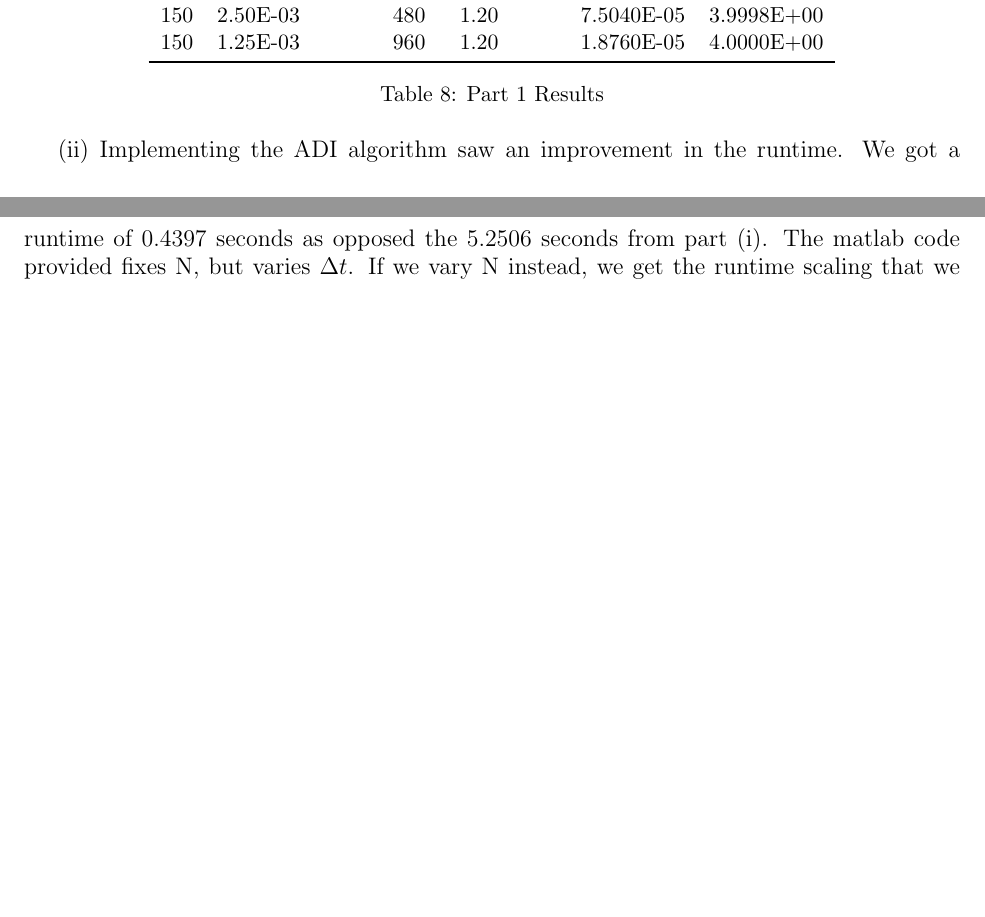
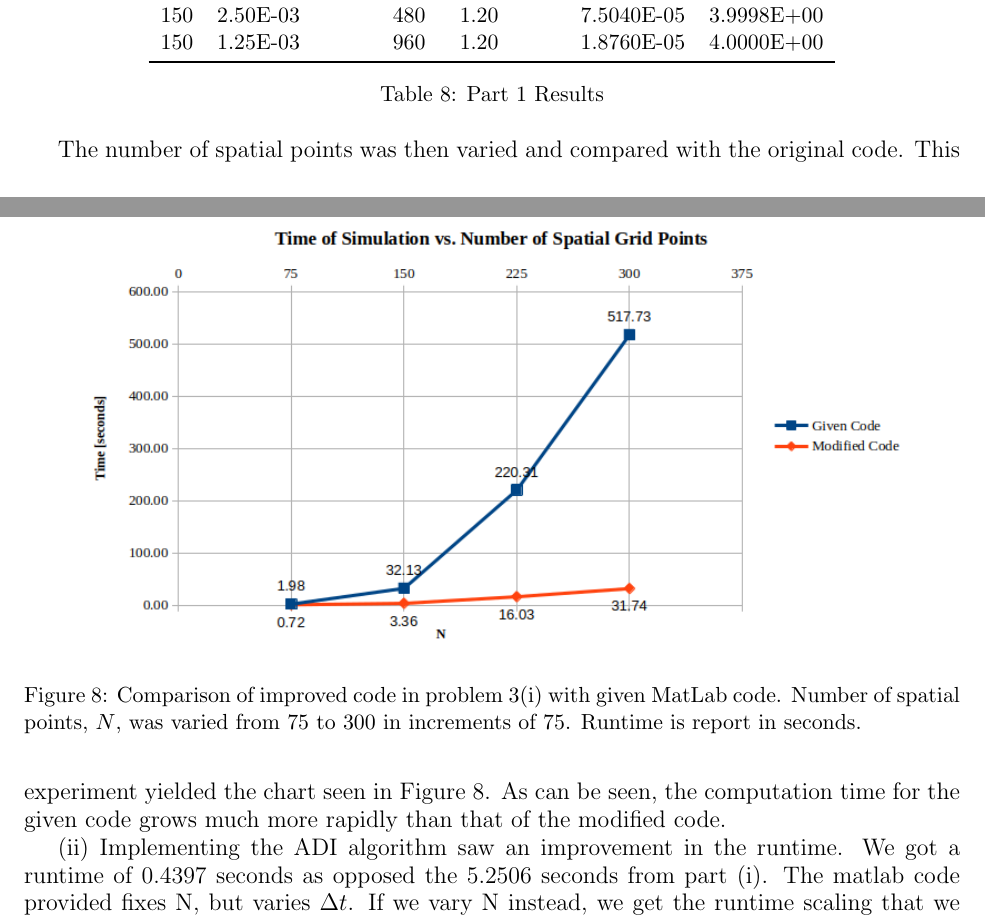
Before and after one commit to LP1012/cs555, a LaTeX problem sheet (hw1/report/hw1_report.tex): two parts of pages 10 and 11 of 11, joined at a grey line, cut so that both start at the same text, the shorter picture padded with empty space. Compiled offline with pdfLaTeX.

Commit message:
add timings chart

```diff
--- a/hw1/report/hw1_report.tex
+++ b/hw1/report/hw1_report.tex
@@ -590,6 +591,17 @@ Email: \youremail \hfill Spring 2026\\
         \label{tab:part-1}
     \end{table}
 
+    The number of spatial points was then varied and compared with the original code.
+    This experiment yielded the chart seen in \cref{fig:vary-n-comparison}.
+    As can be seen, the computation time for the given code grows much more rapidly than that of the modified code.
+
+    \begin{figure}
+        \centering
+        \includegraphics[width=0.9\textwidth]{../p3/part_1/timings_chart.png}
+        \caption{Comparison of improved code in problem 3(i) with given MatLab code. Number of spatial points, $N$, was varied from 75 to 300 in increments of 75. Runtime is report in seconds.}
+        \label{fig:vary-n-comparison}
+    \end{figure}
+
     (ii)
     Implementing the ADI algorithm saw an improvement in the runtime. We got a runtime of 0.4397 seconds as opposed the 5.2506 seconds from part (i).
     The matlab code provided fixes N, but varies $\Delta t$. If we vary N instead, we get the runtime scaling that we expect with ADI of $O(n_x n_y) = O(N^2)$.
```
Also changed, not shown: hw1/p3/part_1/timings_chart.png (added), hw1/report/hw1_report.tex (1 more changed lines), 1 other file.
